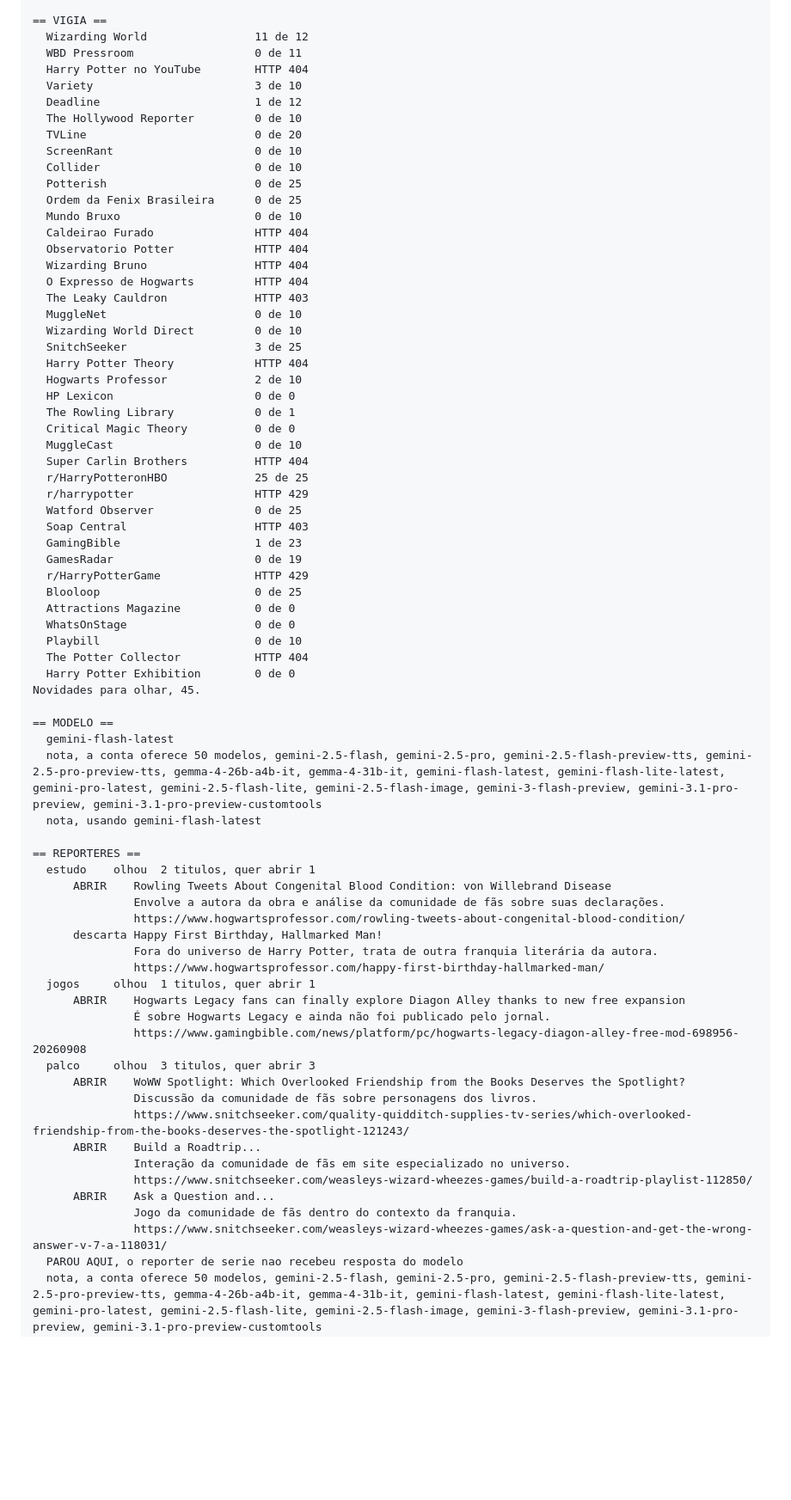
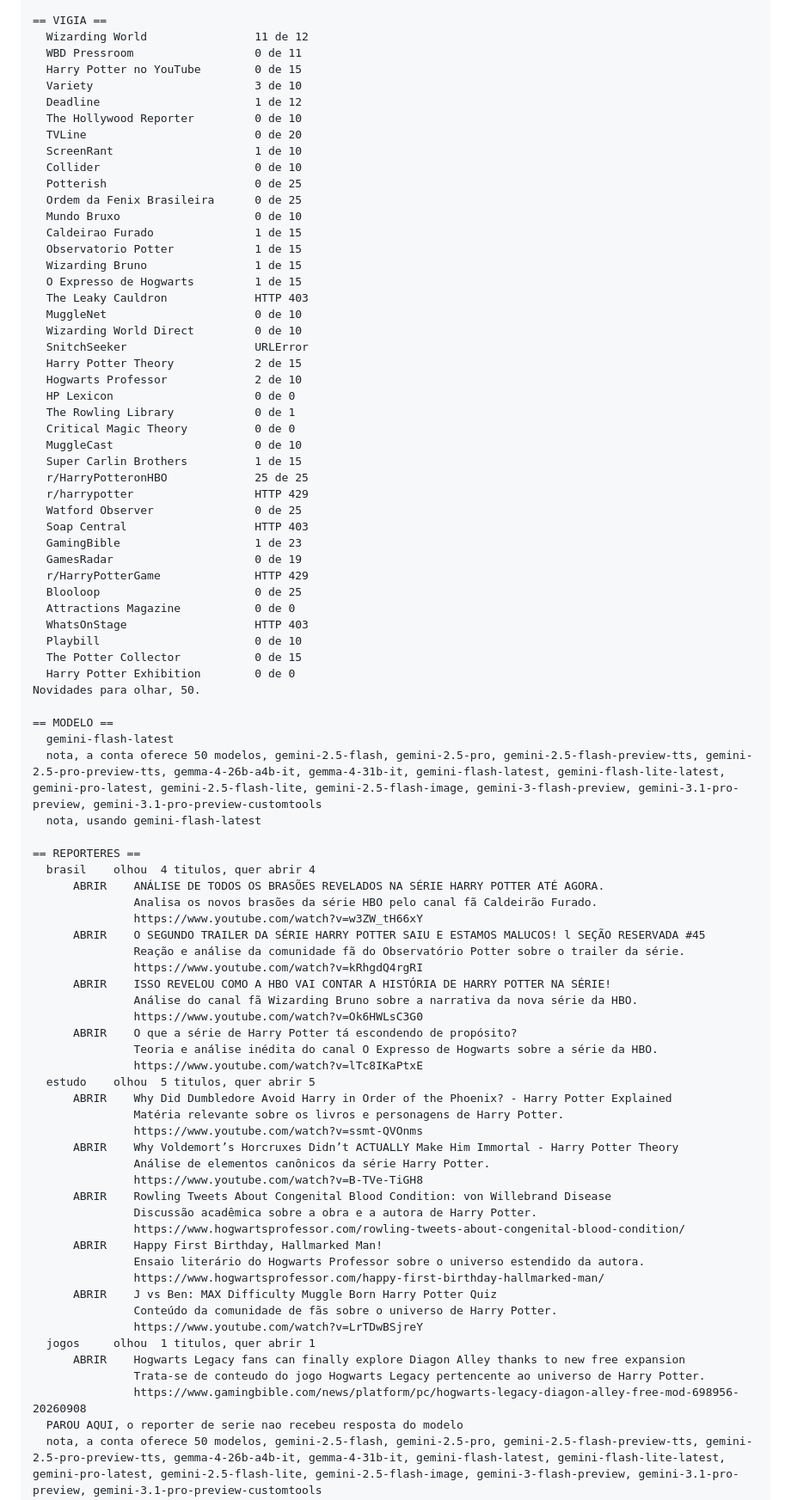
Before and after one commit to betstg/prophet-watch, a Markdown page: redacao/ultima-rodada.md, the part around one of its changes. Shown at 86% size. Drawn GitHub-style; blank space fills up the shorter version.

Commit message:
Edicao de 15 de September de 2026

```diff
--- a/redacao/ultima-rodada.md
+++ b/redacao/ultima-rodada.md
@@ -12,31 +12,31 @@ Chave do modelo, presente.
 == VIGIA ==
   Wizarding World                11 de 12
   WBD Pressroom                  0 de 11
-  Harry Potter no YouTube        HTTP 404
+  Harry Potter no YouTube        0 de 15
   Variety                        3 de 10
   Deadline                       1 de 12
   The Hollywood Reporter         0 de 10
   TVLine                         0 de 20
-  ScreenRant                     0 de 10
+  ScreenRant                     1 de 10
   Collider                       0 de 10
   Potterish                      0 de 25
   Ordem da Fenix Brasileira      0 de 25
   Mundo Bruxo                    0 de 10
-  Caldeirao Furado               HTTP 404
-  Observatorio Potter            HTTP 404
-  Wizarding Bruno                HTTP 404
-  O Expresso de Hogwarts         HTTP 404
+  Caldeirao Furado               1 de 15
+  Observatorio Potter            1 de 15
+  Wizarding Bruno                1 de 15
+  O Expresso de Hogwarts         1 de 15
   The Leaky Cauldron             HTTP 403
   MuggleNet                      0 de 10
   Wizarding World Direct         0 de 10
-  SnitchSeeker                   3 de 25
-  Harry Potter Theory            HTTP 404
+  SnitchSeeker                   URLError
+  Harry Potter Theory            2 de 15
   Hogwarts Professor             2 de 10
   HP Lexicon                     0 de 0
   The Rowling Library            0 de 1
   Critical Magic Theory          0 de 0
   MuggleCast                     0 de 10
-  Super Carlin Brothers          HTTP 404
+  Super Carlin Brothers          1 de 15
   r/HarryPotteronHBO             25 de 25
   r/harrypotter                  HTTP 429
   Watford Observer               0 de 25
@@ -46,11 +46,11 @@ Chave do modelo, presente.
   r/HarryPotterGame              HTTP 429
   Blooloop                       0 de 25
   Attractions Magazine           0 de 0
-  WhatsOnStage                   0 de 0
+  WhatsOnStage                   HTTP 403
   Playbill                       0 de 10
-  The Potter Collector           HTTP 404
+  The Potter Collector           0 de 15
   Harry Potter Exhibition        0 de 0
-Novidades para olhar, 45.
+Novidades para olhar, 50.
 
 == MODELO ==
   gemini-flash-latest
@@ -58,27 +58,39 @@ Novidades para olhar, 45.
   nota, usando gemini-flash-latest
 
 == REPORTERES ==
-  estudo    olhou  2 titulos, quer abrir 1
+  brasil    olhou  4 titulos, quer abrir 4
+      ABRIR    ANÁLISE DE TODOS OS BRASÕES REVELADOS NA SÉRIE HARRY POTTER ATÉ AGORA.
+               Analisa os novos brasões da série HBO pelo canal fã Caldeirão Furado.
+               https://www.youtube.com/watch?v=w3ZW_tH66xY
+      ABRIR    O SEGUNDO TRAILER DA SÉRIE HARRY POTTER SAIU E ESTAMOS MALUCOS! l SEÇÃO RESERVADA #45
+               Reação e análise da comunidade fã do Observatório Potter sobre o trailer da série.
+               https://www.youtube.com/watch?v=kRhgdQ4rgRI
+      ABRIR    ISSO REVELOU COMO A HBO VAI CONTAR A HISTÓRIA DE HARRY POTTER NA SÉRIE!
+               Análise do canal fã Wizarding Bruno sobre a narrativa da nova série da HBO.
+               https://www.youtube.com/watch?v=Ok6HWLsC3G0
+      ABRIR    O que a série de Harry Potter tá escondendo de propósito?
+               Teoria e análise inédita do canal O Expresso de Hogwarts sobre a série da HBO.
+               https://www.youtube.com/watch?v=lTc8IKaPtxE
+  estudo    olhou  5 titulos, quer abrir 5
+      ABRIR    Why Did Dumbledore Avoid Harry in Order of the Phoenix? - Harry Potter Explained
+               Matéria relevante sobre os livros e personagens de Harry Potter.
+               https://www.youtube.com/watch?v=ssmt-QVOnms
+      ABRIR    Why Voldemort’s Horcruxes Didn’t ACTUALLY Make Him Immortal - Harry Potter Theory
+               Análise de elementos canônicos da série Harry Potter.
+               https://www.youtube.com/watch?v=B-TVe-TiGH8
       ABRIR    Rowling Tweets About Congenital Blood Condition: von Willebrand Disease
-               Envolve a autora da obra e análise da comunidade de fãs sobre suas declarações.
+               Discussão acadêmica sobre a obra e a autora de Harry Potter.
                https://www.hogwartsprofessor.com/rowling-tweets-about-congenital-blood-condition/
-      descarta Happy First Birthday, Hallmarked Man!
-               Fora do universo de Harry Potter, trata de outra franquia literária da autora.
+      ABRIR    Happy First Birthday, Hallmarked Man!
+               Ensaio literário do Hogwarts Professor sobre o universo estendido da autora.
                https://www.hogwartsprofessor.com/happy-first-birthday-hallmarked-man/
+      ABRIR    J vs Ben: MAX Difficulty Muggle Born Harry Potter Quiz
+               Conteúdo da comunidade de fãs sobre o universo de Harry Potter.
+               https://www.youtube.com/watch?v=LrTDwBSjreY
   jogos     olhou  1 titulos, quer abrir 1
       ABRIR    Hogwarts Legacy fans can finally explore Diagon Alley thanks to new free expansion
-               É sobre Hogwarts Legacy e ainda não foi publicado pelo jornal.
+               Trata-se de conteudo do jogo Hogwarts Legacy pertencente ao universo de Harry Potter.
                https://www.gamingbible.com/news/platform/pc/hogwarts-legacy-diagon-alley-free-mod-698956-20260908
-  palco     olhou  3 titulos, quer abrir 3
-      ABRIR    WoWW Spotlight: Which Overlooked Friendship from the Books Deserves the Spotlight?
-               Discussão da comunidade de fãs sobre personagens dos livros.
-               https://www.snitchseeker.com/quality-quidditch-supplies-tv-series/which-overlooked-friendship-from-the-books-deserves-the-spotlight-121243/
-      ABRIR    Build a Roadtrip...
-               Interação da comunidade de fãs em site especializado no universo.
-               https://www.snitchseeker.com/weasleys-wizard-wheezes-games/build-a-roadtrip-playlist-112850/
-      ABRIR    Ask a Question and...
-               Jogo da comunidade de fãs dentro do contexto da franquia.
-               https://www.snitchseeker.com/weasleys-wizard-wheezes-games/ask-a-question-and-get-the-wrong-answer-v-7-a-118031/
   PAROU AQUI, o reporter de serie nao recebeu resposta do modelo
   nota, a conta oferece 50 modelos, gemini-2.5-flash, gemini-2.5-pro, gemini-2.5-flash-preview-tts, gemini-2.5-pro-preview-tts, gemma-4-26b-a4b-it, gemma-4-31b-it, gemini-flash-latest, gemini-flash-lite-latest, gemini-pro-latest, gemini-2.5-flash-lite, gemini-2.5-flash-image, gemini-3-flash-preview, gemini-3.1-pro-preview, gemini-3.1-pro-preview-customtools
   nota, usando gemini-flash-latest
```
Also changed, not shown: other parts of redacao/ultima-rodada.md (+1 -1 lines).
